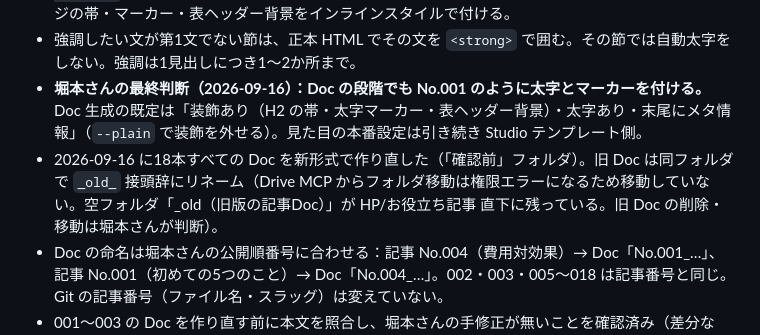
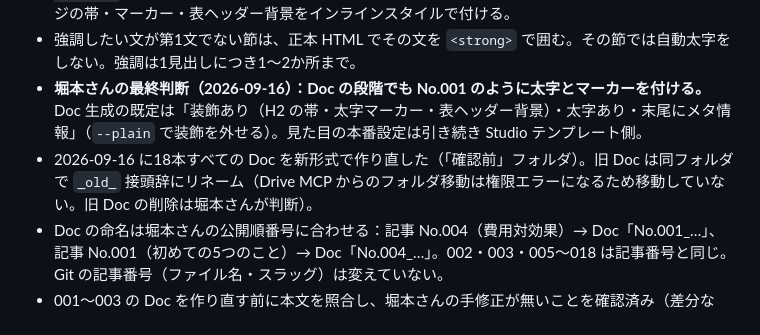
Before and after one commit to Tainen/Claude-Code, a Markdown page: tools/aeo/HANDOFF.md, the part around the change. Drawn GitHub-style.

Commit message:
HANDOFF: 旧 Doc の扱いを更新
Co-Authored-By: Claude Fable 5.1 <noreply@anthropic.com>
Claude-Session: https://claude.ai/code/session_01MVhFnc9z1iMB51uu1opxbj

```diff
--- a/tools/aeo/HANDOFF.md
+++ b/tools/aeo/HANDOFF.md
@@ -61,7 +61,7 @@
 - Google ドキュメントの段階で Studio に引き継がれるのは「太字・見出し・リスト・表・リンク」だけ。色やマーカーは貼り付け時に消える。そのため Doc 生成ツール `tools/article/make-doc-html.mjs` は、冒頭と各 H2 直下の第1文を太字にし（Studio 側でマーカーになる）、確認用にオレンジの帯・マーカー・表ヘッダー背景をインラインスタイルで付ける。
 - 強調したい文が第1文でない節は、正本 HTML でその文を `<strong>` で囲む。その節では自動太字をしない。強調は1見出しにつき1〜2か所まで。
 - **堀本さんの最終判断（2026-09-16）：Doc の段階でも No.001 のように太字とマーカーを付ける。** Doc 生成の既定は「装飾あり（H2 の帯・太字マーカー・表ヘッダー背景）・太字あり・末尾にメタ情報」（`--plain` で装飾を外せる）。見た目の本番設定は引き続き Studio テンプレート側。
-- 2026-09-16 に18本すべての Doc を新形式で作り直した（「確認前」フォルダ）。旧 Doc は同フォルダで `_old_` 接頭辞にリネーム（Drive MCP からフォルダ移動は権限エラーになるため移動していない。空フォルダ「_old（旧版の記事Doc）」が HP/お役立ち記事 直下に残っている。旧 Doc の削除・移動は堀本さんが判断）。
+- 2026-09-16 に18本すべての Doc を新形式で作り直した（「確認前」フォルダ）。旧 Doc は同フォルダで `_old_` 接頭辞にリネーム（Drive MCP からのフォルダ移動は権限エラーになるため移動していない。旧 Doc の削除は堀本さんが判断）。
 - Doc の命名は堀本さんの公開順番号に合わせる：記事 No.004（費用対効果）→ Doc「No.001_…」、記事 No.001（初めての5つのこと）→ Doc「No.004_…」。002・003・005〜018 は記事番号と同じ。Git の記事番号（ファイル名・スラッグ）は変えていない。
 - 001〜003 の Doc を作り直す前に本文を照合し、堀本さんの手修正が無いことを確認済み（差分なし）。
 - 入稿の自動化：1記事ごとの入稿は `tools/aeo/studio-paste-prompt.md`（Claude in Chrome 用）。Doc URL を渡すと CMS アイテム作成→本文貼付→見出し・太字・リスト・表の確認→画像挿入→ボタン配置→下書き保存まで行う。公開は人。
```
